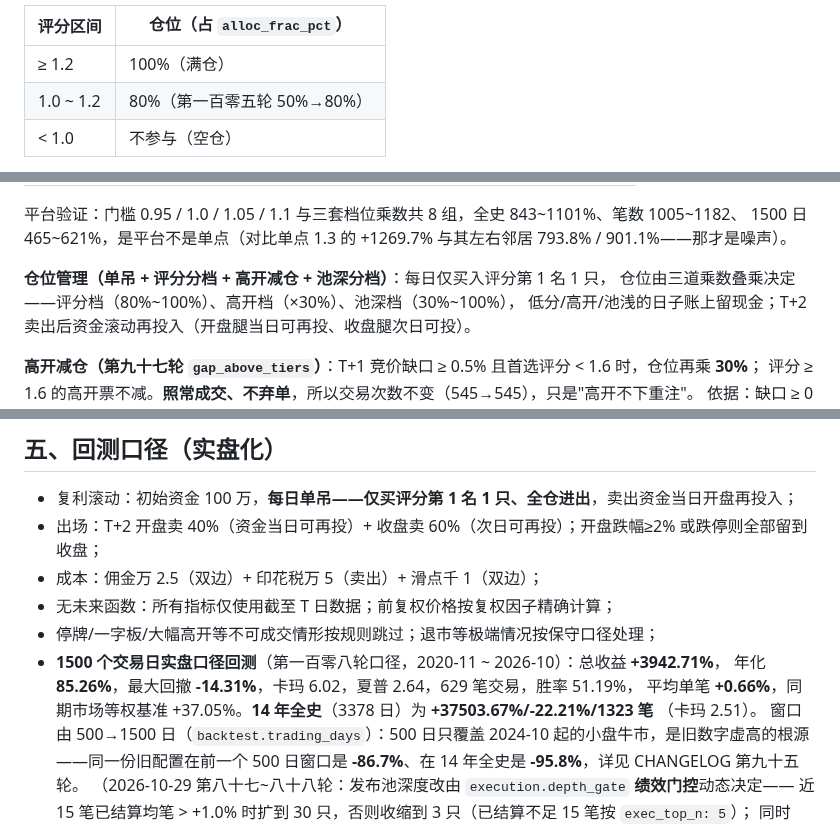
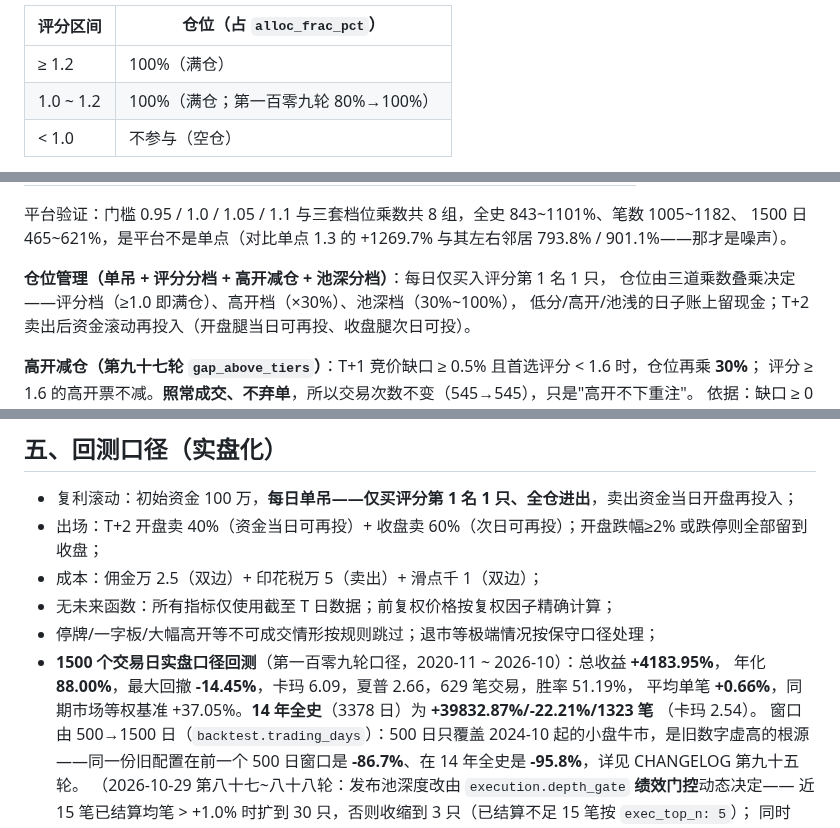
Before and after one commit to 13415837267/nextday-stock-pool, a Markdown page: README.md, 3 parts joined by grey strips. Rendered like a GitHub page.

Commit message:
第一百零九轮: 更新回测数字与评分分档描述

```diff
--- a/README.md
+++ b/README.md
@@ -55,7 +55,7 @@ T+2 日开盘     开盘集合竞价全部卖出, 资金复利滚动
 | 评分区间 | 仓位（占 `alloc_frac_pct`） |
 |---|---|
 | ≥ 1.2 | 100%（满仓） |
-| 1.0 ~ 1.2 | 80%（第一百零五轮 50%→80%） |
+| 1.0 ~ 1.2 | 100%（满仓；第一百零九轮 80%→100%） |
 | < 1.0 | 不参与（空仓） |
 
 为什么改：第九十五轮的"1.5 一刀切"单笔质量最好（+0.49%/笔），但**约 6 个交易日才 1 笔**，多数日子
@@ -73,7 +73,7 @@ T+2 日开盘     开盘集合竞价全部卖出, 资金复利滚动
 1500 日 465~621%，是平台不是单点（对比单点 1.3 的 +1269.7% 与其左右邻居 793.8% / 901.1%——那才是噪声）。
 
 **仓位管理（单吊 + 评分分档 + 高开减仓 + 池深分档）**：每日仅买入评分第 1 名 1 只，
-仓位由三道乘数叠乘决定——评分档（80%~100%）、高开档（×30%）、池深档（30%~100%），
+仓位由三道乘数叠乘决定——评分档（≥1.0 即满仓）、高开档（×30%）、池深档（30%~100%），
 低分/高开/池浅的日子账上留现金；T+2 卖出后资金滚动再投入（开盘腿当日可再投、收盘腿次日可投）。
 
 **高开减仓（第九十七轮 `gap_above_tiers`）**：T+1 竞价缺口 ≥ 0.5% 且首选评分 < 1.6 时，仓位再乘 **30%**；
@@ -341,10 +341,10 @@ era 前每笔为负并放大回撤（十年 -39%→-49%~-61%）。故 `fallbacks
 - 成本：佣金万 2.5（双边）+ 印花税万 5（卖出）+ 滑点千 1（双边）；
 - 无未来函数：所有指标仅使用截至 T 日数据；前复权价格按复权因子精确计算；
 - 停牌/一字板/大幅高开等不可成交情形按规则跳过；退市等极端情况按保守口径处理；
-- **1500 个交易日实盘口径回测**（第一百零八轮口径，2020-11 ~ 2026-10）：总收益 **+3942.71%**，
-  年化 **85.26%**，最大回撤 **-14.31%**，卡玛 6.02，夏普 2.64，629 笔交易，胜率 51.19%，
-  平均单笔 **+0.66%**，同期市场等权基准 +37.05%。**14 年全史**（3378 日）为 **+37503.67%/-22.21%/1323 笔**
-  （卡玛 2.51）。
+- **1500 个交易日实盘口径回测**（第一百零九轮口径，2020-11 ~ 2026-10）：总收益 **+4183.95%**，
+  年化 **88.00%**，最大回撤 **-14.45%**，卡玛 6.09，夏普 2.66，629 笔交易，胜率 51.19%，
+  平均单笔 **+0.66%**，同期市场等权基准 +37.05%。**14 年全史**（3378 日）为 **+39832.87%/-22.21%/1323 笔**
+  （卡玛 2.54）。
   窗口由 500→1500 日（`backtest.trading_days`）：500 日只覆盖 2024-10 起的小盘牛市，是旧数字虚高的根源
   ——同一份旧配置在前一个 500 日窗口是 **-86.7%**、在 14 年全史是 **-95.8%**，详见 CHANGELOG 第九十五轮。
   （2026-10-29 第八十七~八十八轮：发布池深度改由 `execution.depth_gate` **绩效门控**动态决定——
```
Also changed, not shown: other parts of README.md (+1 -1 lines).
